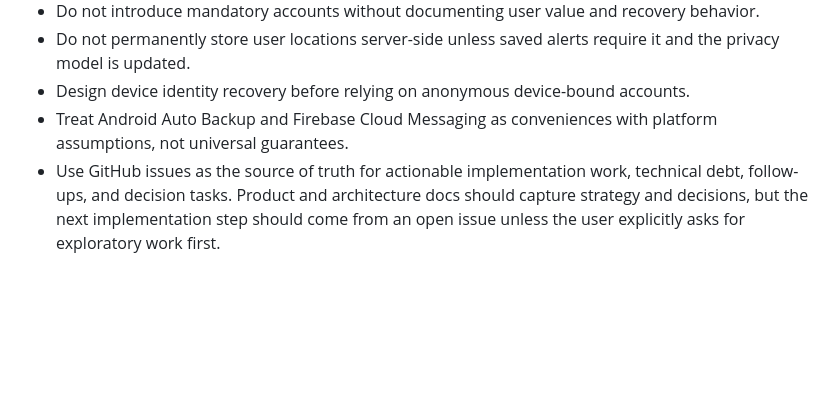
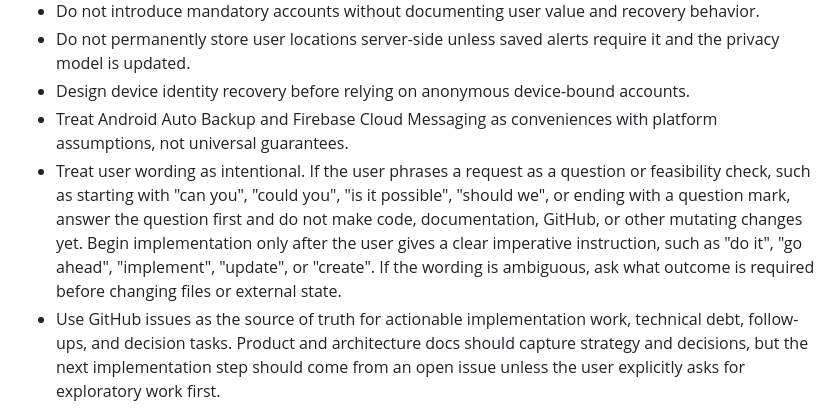
Before and after one commit to rapucha/moon-service, a Markdown page: AGENTS.md, the part around the change. Rendered like a GitHub page; blank space fills up the shorter version.

Commit message:
docs(agent): require clarity before mutating work

```diff
--- a/AGENTS.md
+++ b/AGENTS.md
@@ -62,6 +62,14 @@ The main unresolved choice is now the exact first web/API contract for city look
 - Do not permanently store user locations server-side unless saved alerts require it and the privacy model is updated.
 - Design device identity recovery before relying on anonymous device-bound accounts.
 - Treat Android Auto Backup and Firebase Cloud Messaging as conveniences with platform assumptions, not universal guarantees.
+- Treat user wording as intentional. If the user phrases a request as a
+  question or feasibility check, such as starting with "can you", "could you",
+  "is it possible", "should we", or ending with a question mark, answer the
+  question first and do not make code, documentation, GitHub, or other mutating
+  changes yet. Begin implementation only after the user gives a clear
+  imperative instruction, such as "do it", "go ahead", "implement", "update",
+  or "create". If the wording is ambiguous, ask what outcome is required before
+  changing files or external state.
 - Use GitHub issues as the source of truth for actionable implementation work, technical debt, follow-ups, and decision tasks. Product and architecture docs should capture strategy and decisions, but the next implementation step should come from an open issue unless the user explicitly asks for exploratory work first.
 - Use the existing `enhancement` and `documentation` labels for feature and docs work. Use `mvp`, `tech-debt`, `decision`, `blocked`, and `follow-up` labels when they clarify issue triage.
 - For issue-backed implementation work, use a branch name that mentions the issue number, preferably `issue-<number>-short-topic`, and update the issue to link to the branch where the work is being done.
```
Also changed, not shown: docs/ai-agent/policies.md (+7 -0 lines).
